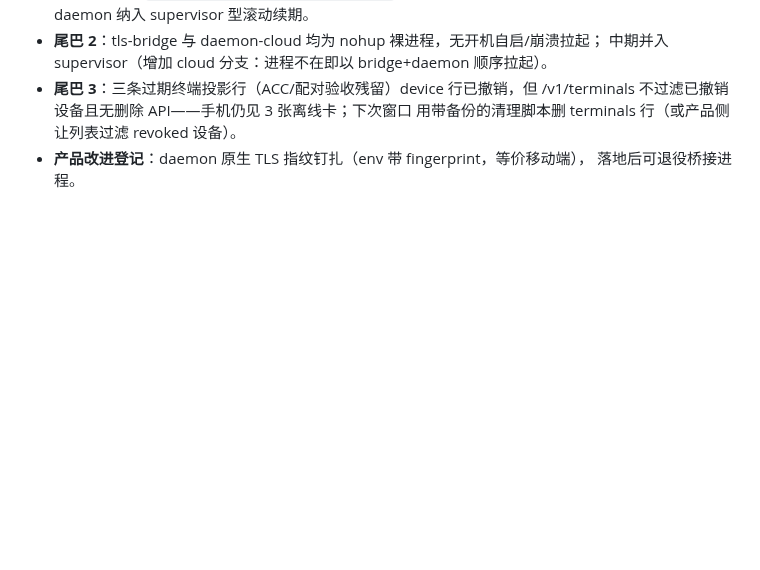
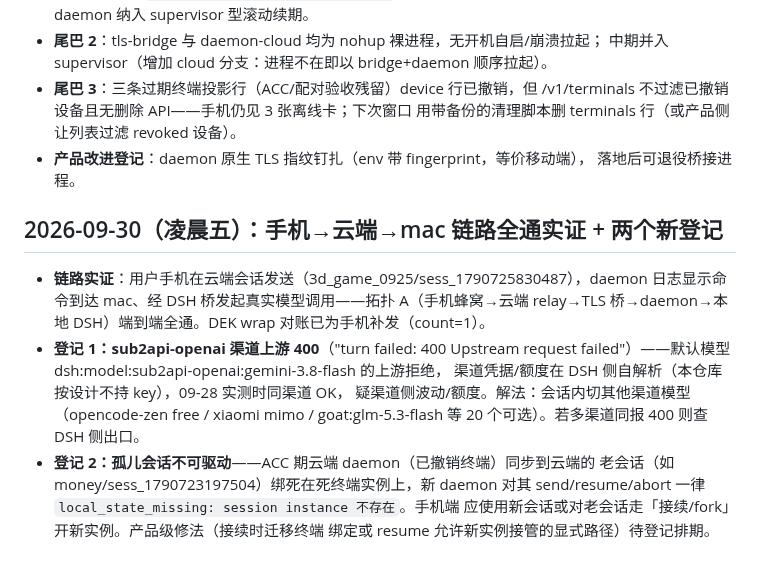
Before and after one commit to yubi233/agent-sessions, a Markdown page: 遗留问题.md, the part around the change. Rendered like a GitHub page; blank space fills up the shorter version.

Commit message:
docs: 登记云端链路全通实证 + sub2api 渠道上游 400 + 孤儿会话不可驱动（拓扑 A 首日现场）

```diff
--- a/遗留问题.md
+++ b/遗留问题.md
@@ -579,3 +579,19 @@ supervisor（com.agentsessions.localstack，KeepAlive 常驻）新增 daemon 保
   用带备份的清理脚本删 terminals 行（或产品侧让列表过滤 revoked 设备）。
 - **产品改进登记**：daemon 原生 TLS 指纹钉扎（env 带 fingerprint，等价移动端），
   落地后可退役桥接进程。
+
+## 2026-09-30（凌晨五）：手机→云端→mac 链路全通实证 + 两个新登记
+
+- **链路实证**：用户手机在云端会话发送（3d_game_0925/sess_1790725830487），daemon
+  日志显示命令到达 mac、经 DSH 桥发起真实模型调用——拓扑 A（手机蜂窝→云端
+  relay→TLS 桥→daemon→本地 DSH）端到端全通。DEK wrap 对账已为手机补发（count=1）。
+- **登记 1：sub2api-openai 渠道上游 400**（"turn failed: 400 Upstream request
+  failed"）——默认模型 dsh:model:sub2api-openai:gemini-3.8-flash 的上游拒绝，
+  渠道凭据/额度在 DSH 侧自解析（本仓库按设计不持 key），09-28 实测时同渠道 OK，
+  疑渠道侧波动/额度。解法：会话内切其他渠道模型（opencode-zen free / xiaomi
+  mimo / goat:glm-5.3-flash 等 20 个可选）。若多渠道同报 400 则查 DSH 侧出口。
+- **登记 2：孤儿会话不可驱动**——ACC 期云端 daemon（已撤销终端）同步到云端的
+  老会话（如 money/sess_1790723197504）绑死在死终端实例上，新 daemon 对其
+  send/resume/abort 一律 `local_state_missing: session instance 不存在`。手机端
+  应使用新会话或对老会话走「接续/fork」开新实例。产品级修法（接续时迁移终端
+  绑定或 resume 允许新实例接管的显式路径）待登记排期。
```
